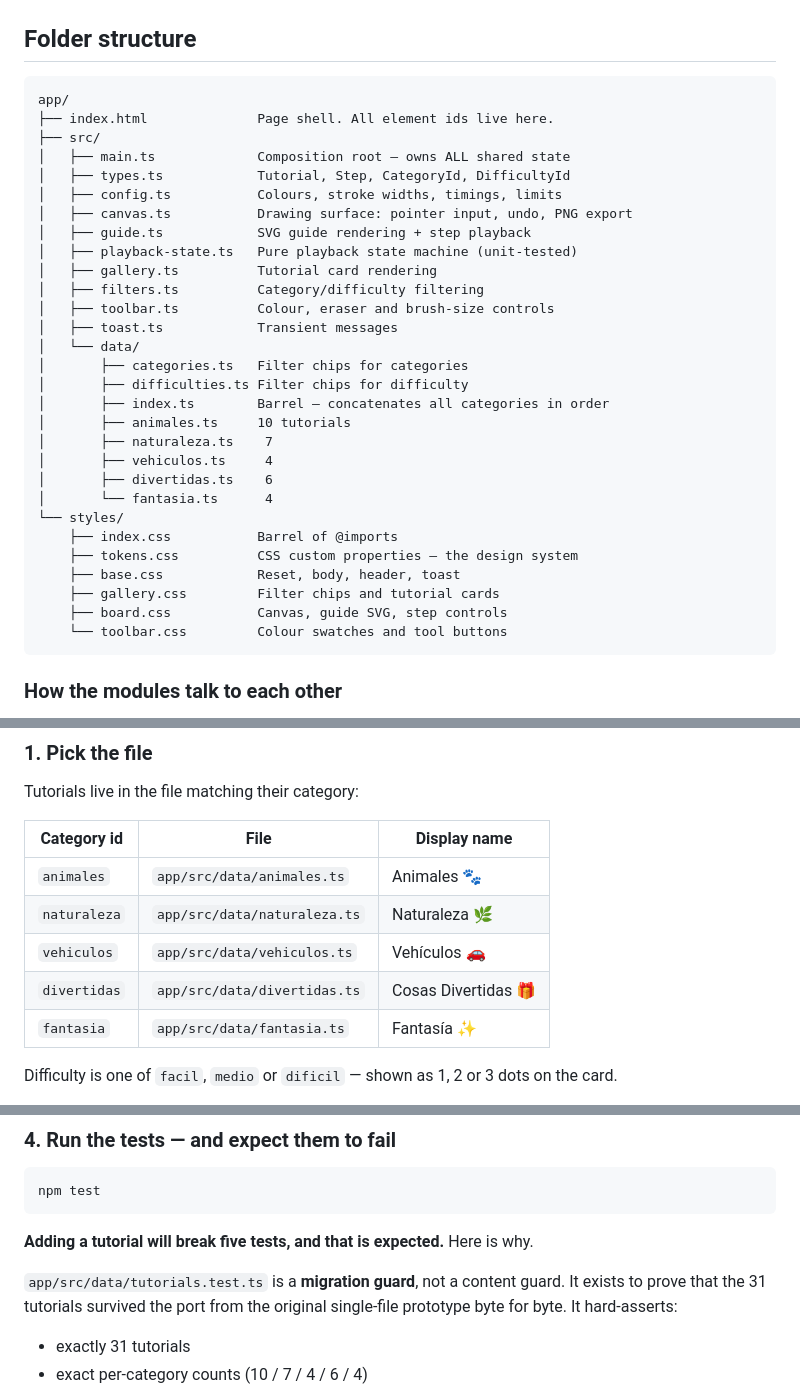
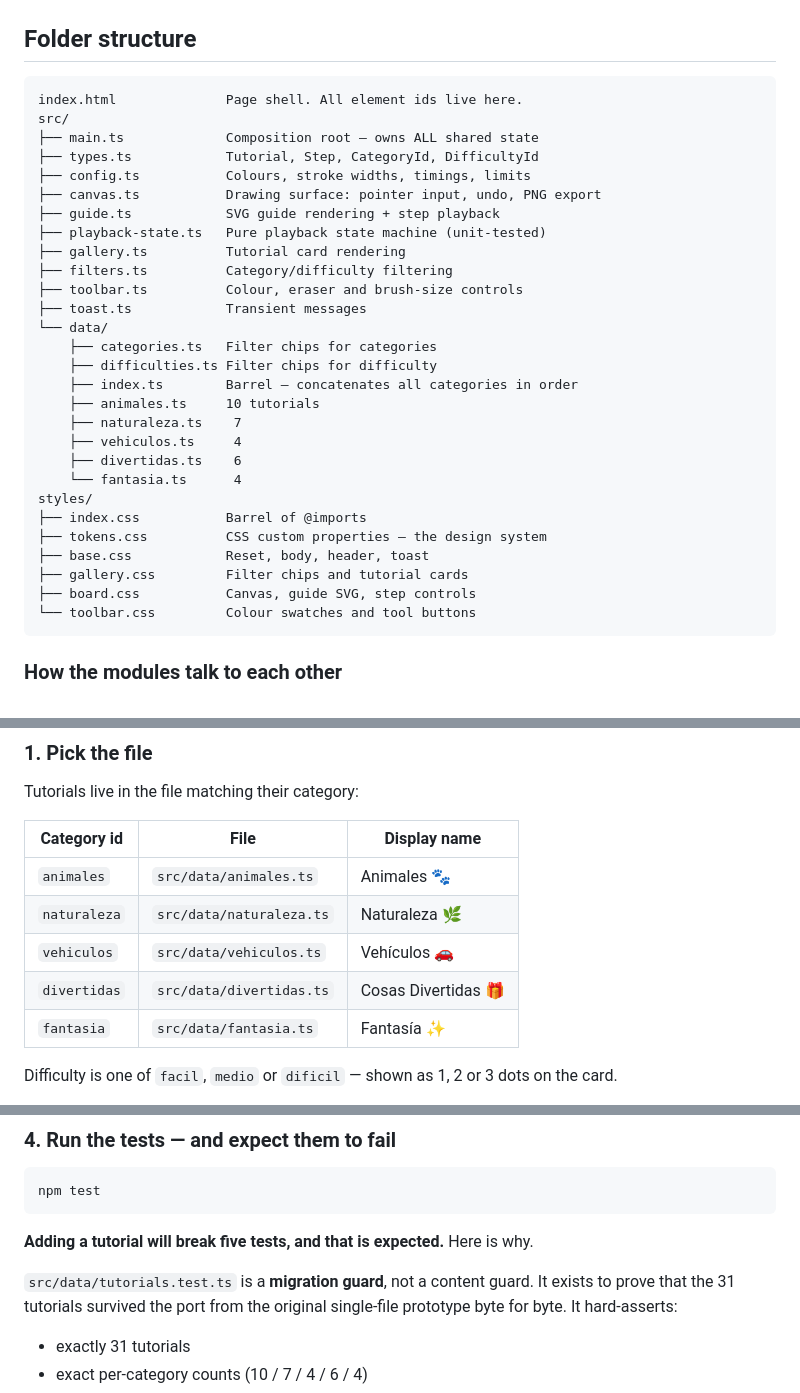
Before and after one commit to rodrigolopezguerra/dibuja-conmigo, a Markdown page: README.md, 3 parts joined by grey strips. Drawn GitHub-style.

Commit message:
docs(readme): update paths for the promoted root layout
The folder tree and per-category file paths still documented the app/
prefix from before slice 7b's promotion. Updates every reference to match
the new repo-root layout (index.html, src/, styles/).

Co-Authored-By: Claude Sonnet 5 <noreply@anthropic.com>
Claude-Session: https://claude.ai/code/session_019HHU9WUG5ofmuHHLYJ5U5r

````diff
--- a/README.md
+++ b/README.md
@@ -39,35 +39,34 @@ than shipping.
 ## Folder structure
 
 ```
-app/
-├── index.html              Page shell. All element ids live here.
-├── src/
-│   ├── main.ts             Composition root — owns ALL shared state
-│   ├── types.ts            Tutorial, Step, CategoryId, DifficultyId
-│   ├── config.ts           Colours, stroke widths, timings, limits
-│   ├── canvas.ts           Drawing surface: pointer input, undo, PNG export
-│   ├── guide.ts            SVG guide rendering + step playback
-│   ├── playback-state.ts   Pure playback state machine (unit-tested)
-│   ├── gallery.ts          Tutorial card rendering
-│   ├── filters.ts          Category/difficulty filtering
-│   ├── toolbar.ts          Colour, eraser and brush-size controls
-│   ├── toast.ts            Transient messages
-│   └── data/
-│       ├── categories.ts   Filter chips for categories
-│       ├── difficulties.ts Filter chips for difficulty
-│       ├── index.ts        Barrel — concatenates all categories in order
-│       ├── animales.ts     10 tutorials
-│       ├── naturaleza.ts    7
-│       ├── vehiculos.ts     4
-│       ├── divertidas.ts    6
-│       └── fantasia.ts      4
-└── styles/
-    ├── index.css           Barrel of @imports
-    ├── tokens.css          CSS custom properties — the design system
-    ├── base.css            Reset, body, header, toast
-    ├── gallery.css         Filter chips and tutorial cards
-    ├── board.css           Canvas, guide SVG, step controls
-    └── toolbar.css         Colour swatches and tool buttons
+index.html              Page shell. All element ids live here.
+src/
+├── main.ts             Composition root — owns ALL shared state
+├── types.ts            Tutorial, Step, CategoryId, DifficultyId
+├── config.ts           Colours, stroke widths, timings, limits
+├── canvas.ts           Drawing surface: pointer input, undo, PNG export
+├── guide.ts            SVG guide rendering + step playback
+├── playback-state.ts   Pure playback state machine (unit-tested)
+├── gallery.ts          Tutorial card rendering
+├── filters.ts          Category/difficulty filtering
+├── toolbar.ts          Colour, eraser and brush-size controls
+├── toast.ts            Transient messages
+└── data/
+    ├── categories.ts   Filter chips for categories
+    ├── difficulties.ts Filter chips for difficulty
+    ├── index.ts        Barrel — concatenates all categories in order
+    ├── animales.ts     10 tutorials
+    ├── naturaleza.ts    7
+    ├── vehiculos.ts     4
+    ├── divertidas.ts    6
+    └── fantasia.ts      4
+styles/
+├── index.css           Barrel of @imports
+├── tokens.css          CSS custom properties — the design system
+├── base.css            Reset, body, header, toast
+├── gallery.css         Filter chips and tutorial cards
+├── board.css           Canvas, guide SVG, step controls
+└── toolbar.css         Colour swatches and tool buttons
 ```
 
 ### How the modules talk to each other
@@ -93,11 +92,11 @@ Tutorials live in the file matching their category:
 
 | Category id | File | Display name |
 |---|---|---|
-| `animales` | `app/src/data/animales.ts` | Animales 🐾 |
-| `naturaleza` | `app/src/data/naturaleza.ts` | Naturaleza 🌿 |
-| `vehiculos` | `app/src/data/vehiculos.ts` | Vehículos 🚗 |
-| `divertidas` | `app/src/data/divertidas.ts` | Cosas Divertidas 🎁 |
-| `fantasia` | `app/src/data/fantasia.ts` | Fantasía ✨ |
+| `animales` | `src/data/animales.ts` | Animales 🐾 |
+| `naturaleza` | `src/data/naturaleza.ts` | Naturaleza 🌿 |
+| `vehiculos` | `src/data/vehiculos.ts` | Vehículos 🚗 |
+| `divertidas` | `src/data/divertidas.ts` | Cosas Divertidas 🎁 |
+| `fantasia` | `src/data/fantasia.ts` | Fantasía ✨ |
 
 Difficulty is one of `facil`, `medio` or `dificil` — shown as 1, 2 or 3 dots on the
 card.
@@ -147,7 +146,7 @@ npm test
 
 **Adding a tutorial will break five tests, and that is expected.** Here is why.
 
-`app/src/data/tutorials.test.ts` is a **migration guard**, not a content guard. It
+`src/data/tutorials.test.ts` is a **migration guard**, not a content guard. It
 exists to prove that the 31 tutorials survived the port from the original
 single-file prototype byte for byte. It hard-asserts:
 
````
